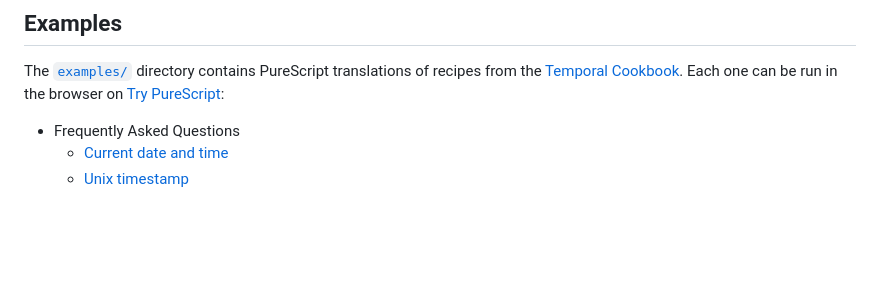
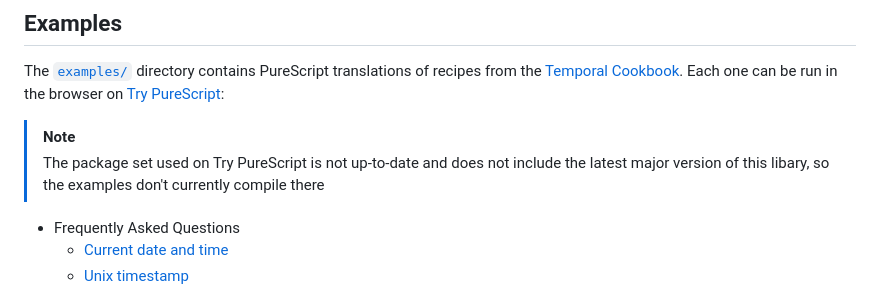
Before and after one commit to pete-murphy/purescript-js-temporal, a Markdown page: README.md, the part around the change. Rendered like a GitHub page; blank space fills up the shorter version.

Commit message:
docs: Update README with note on Try PureScript examples
Add note about outdated package set on Try PureScript.

```diff
--- a/README.md
+++ b/README.md
@@ -15,6 +15,9 @@ Module documentation is [published on Pursuit](https://pursuit.purescript.org/pa
 ## Examples
 
 The [`examples/`](./examples/) directory contains PureScript translations of recipes from the [Temporal Cookbook](https://tc39.es/proposal-temporal/docs/cookbook.html). Each one can be run in the browser on [Try PureScript](https://try.purescript.org):
+
+> [!NOTE]
+> The package set used on Try PureScript is not up-to-date and does not include the latest major version of this libary, so the examples don't currently compile there
 
 - Frequently Asked Questions
   - [Current date and time](https://try.purescript.org/?github=pete-murphy%2Fpurescript-js-temporal%2Fmain%2Fexamples%2Fsrc%2FExamples%2FCookbook%2FCurrentDateTime.purs)
```
